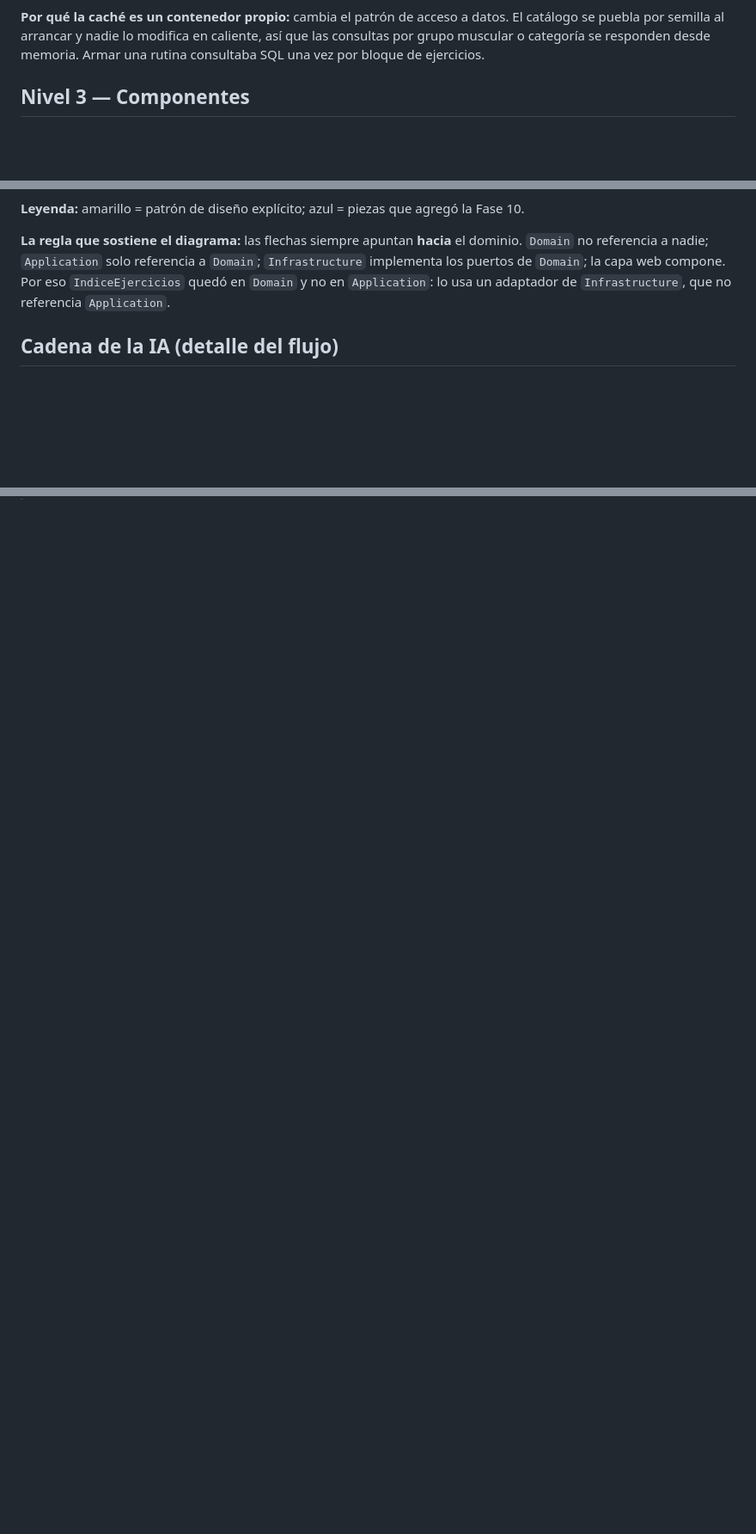
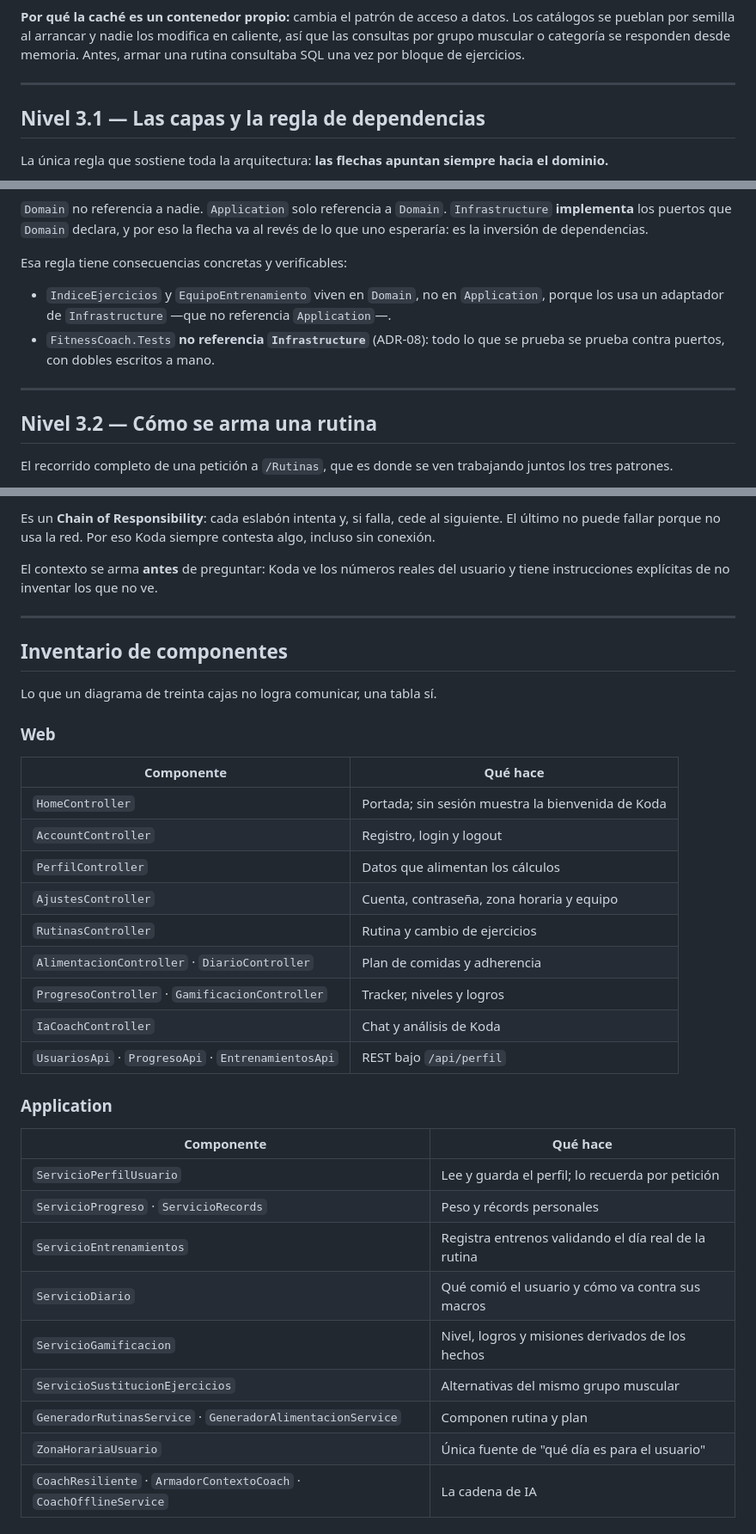
Before and after one commit to mateomartin21/FitnessCoach, a Markdown page: docs/diagrama-arquitectura.md, 3 parts joined by grey strips. Shown at 86% size. GitHub-like rendering; blank space fills up the shorter version.

````diff
--- a/docs/diagrama-arquitectura.md
+++ b/docs/diagrama-arquitectura.md
@@ -53,9 +76,13 @@ C4Container
 ```
 
-**Por qué la caché es un contenedor propio:** cambia el patrón de acceso a datos. El catálogo se puebla por semilla al
-arrancar y nadie lo modifica en caliente, así que las consultas por grupo muscular o categoría se responden desde
-memoria. Armar una rutina consultaba SQL una vez por bloque de ejercicios.
+**Por qué la caché es un contenedor propio:** cambia el patrón de acceso a datos. Los catálogos se pueblan por semilla
+al arrancar y nadie los modifica en caliente, así que las consultas por grupo muscular o categoría se responden desde
+memoria. Antes, armar una rutina consultaba SQL una vez por bloque de ejercicios.
 
-## Nivel 3 — Componentes
+---
+
+## Nivel 3.1 — Las capas y la regla de dependencias
+
+La única regla que sostiene toda la arquitectura: **las flechas apuntan siempre hacia el dominio.**
 
 ```mermaid
@@ -170,13 +102,20 @@ flowchart TB
 ```
 
-**Leyenda:** amarillo = patrón de diseño explícito; azul = piezas que agregó la Fase 10.
+`Domain` no referencia a nadie. `Application` solo referencia a `Domain`. `Infrastructure` **implementa** los puertos
+que `Domain` declara, y por eso la flecha va al revés de lo que uno esperaría: es la inversión de dependencias.
 
-**La regla que sostiene el diagrama:** las flechas siempre apuntan **hacia** el dominio. `Domain` no referencia a
-nadie; `Application` solo referencia a `Domain`; `Infrastructure` implementa los puertos de `Domain`; la capa web
-compone. Por eso `IndiceEjercicios` quedó en `Domain` y no en `Application`: lo usa un adaptador de
-`Infrastructure`, que no referencia `Application`.
+Esa regla tiene consecuencias concretas y verificables:
 
-## Cadena de la IA (detalle del flujo)
+- `IndiceEjercicios` y `EquipoEntrenamiento` viven en `Domain`, no en `Application`, porque los usa un adaptador de
+  `Infrastructure` —que no referencia `Application`—.
+- `FitnessCoach.Tests` **no referencia `Infrastructure`** (ADR-08): todo lo que se prueba se prueba contra puertos, con
+  dobles escritos a mano.
+
+---
+
+## Nivel 3.2 — Cómo se arma una rutina
+
+El recorrido completo de una petición a `/Rutinas`, que es donde se ven trabajando juntos los tres patrones.
 
 ```mermaid
 flowchart LR
@@ -202,0 +176,40 @@ usuario recibe una respuesta útil en vez de un error.
+Es un **Chain of Responsibility**: cada eslabón intenta y, si falla, cede al siguiente. El último no puede fallar
+porque no usa la red. Por eso Koda siempre contesta algo, incluso sin conexión.
+
+El contexto se arma **antes** de preguntar: Koda ve los números reales del usuario y tiene instrucciones explícitas de
+no inventar los que no ve.
+
+---
+
+## Inventario de componentes
+
+Lo que un diagrama de treinta cajas no logra comunicar, una tabla sí.
+
+### Web
+
+| Componente | Qué hace |
+|---|---|
+| `HomeController` | Portada; sin sesión muestra la bienvenida de Koda |
+| `AccountController` | Registro, login y logout |
+| `PerfilController` | Datos que alimentan los cálculos |
+| `AjustesController` | Cuenta, contraseña, zona horaria y equipo |
+| `RutinasController` | Rutina y cambio de ejercicios |
+| `AlimentacionController` · `DiarioController` | Plan de comidas y adherencia |
+| `ProgresoController` · `GamificacionController` | Tracker, niveles y logros |
+| `IaCoachController` | Chat y análisis de Koda |
+| `UsuariosApi` · `ProgresoApi` · `EntrenamientosApi` | REST bajo `/api/perfil` |
+
+### Application
+
+| Componente | Qué hace |
+|---|---|
+| `ServicioPerfilUsuario` | Lee y guarda el perfil; lo recuerda por petición |
+| `ServicioProgreso` · `ServicioRecords` | Peso y récords personales |
+| `ServicioEntrenamientos` | Registra entrenos validando el día real de la rutina |
+| `ServicioDiario` | Qué comió el usuario y cómo va contra sus macros |
+| `ServicioGamificacion` | Nivel, logros y misiones derivados de los hechos |
+| `ServicioSustitucionEjercicios` | Alternativas del mismo grupo muscular |
+| `GeneradorRutinasService` · `GeneradorAlimentacionService` | Componen rutina y plan |
+| `ZonaHorariaUsuario` | Única fuente de "qué día es para el usuario" |
+| `CoachResiliente` · `ArmadorContextoCoach` · `CoachOfflineService` | La cadena de IA |
+
````
Also changed, not shown: other parts of docs/diagrama-arquitectura.md (+137 -147 lines), README.md (+73 -19 lines).
